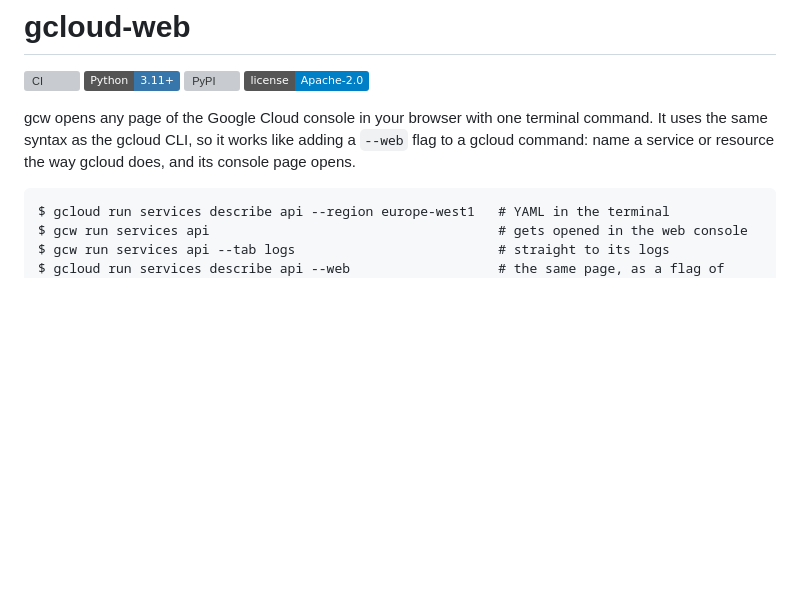
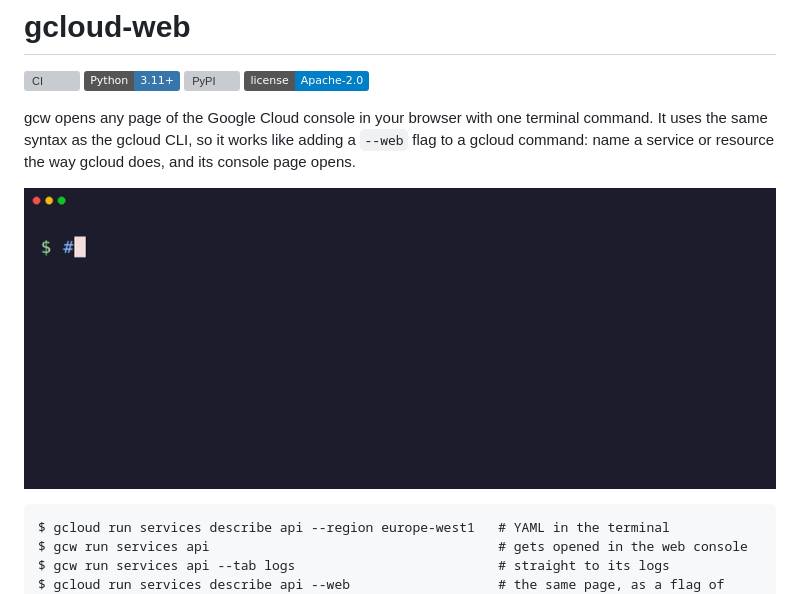
Before and after one commit to terleckimaciej/gcloud-web, a Markdown page: README.md, the part around the change. Drawn GitHub-style; pictures changed too: demo/demo.gif (added); badges without logos; blank space fills up the shorter version; grey boxes are pictures that could not be loaded.

````diff
--- a/README.md
+++ b/README.md
@@ -6,6 +6,8 @@
 [![License: Apache-2.0](https://img.shields.io/badge/license-Apache--2.0-blue)](https://github.com/terleckimaciej/gcloud-web/blob/master/LICENSE)
 
 gcw opens any page of the Google Cloud console in your browser with one terminal command. It uses the same syntax as the gcloud CLI, so it works like adding a `--web` flag to a gcloud command: name a service or resource the way gcloud does, and its console page opens.
+
+![gcw in a terminal: TAB completes the kind, name and tab of a Cloud Run page and gcw opens it in the console; the same for a gcloud command with --web](https://raw.githubusercontent.com/terleckimaciej/gcloud-web/master/demo/demo.gif)
 
 ```
 $ gcloud run services describe api --region europe-west1   # YAML in the terminal
````
Also changed, not shown: demo/README.md (added, +41 -0 lines), 2 other files.
